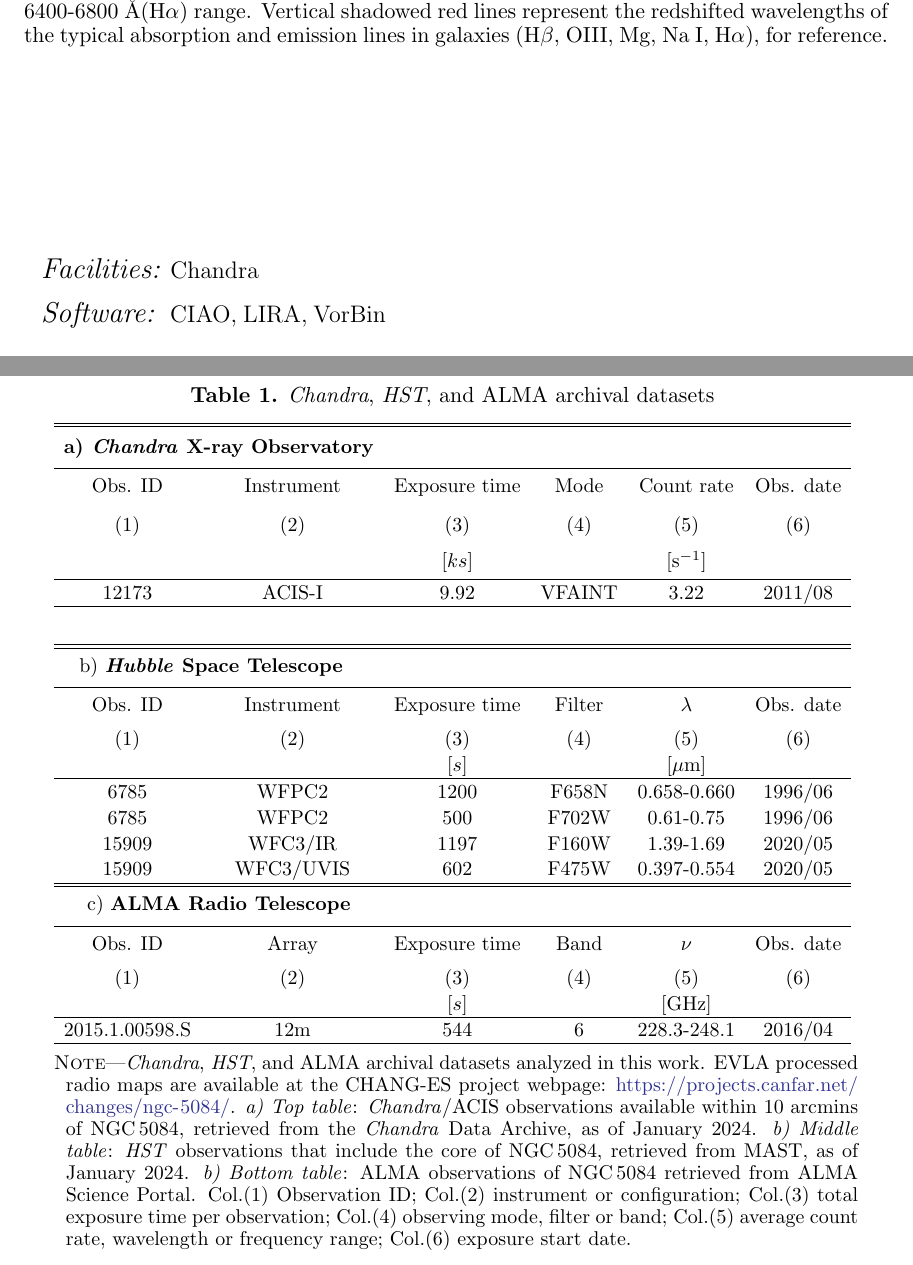
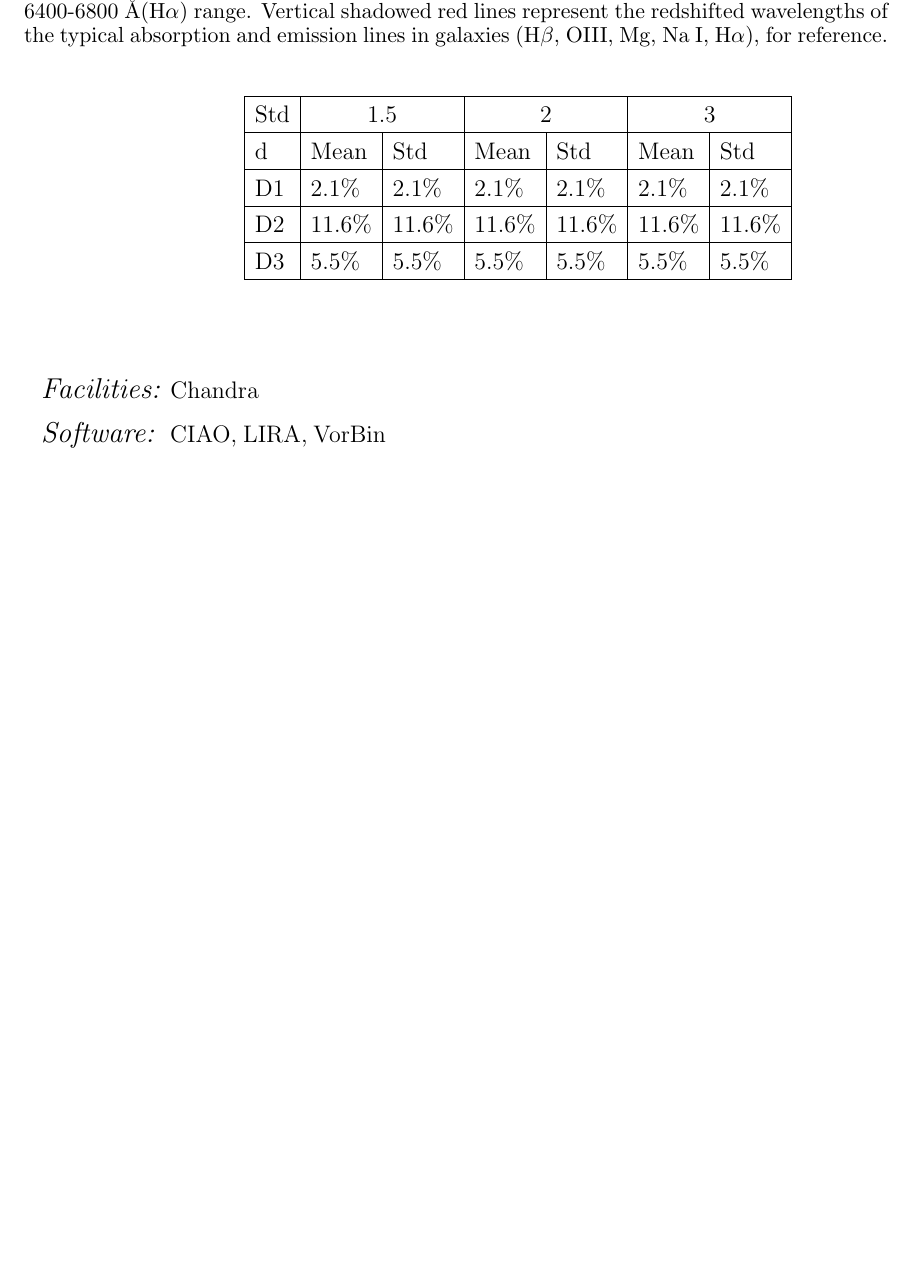
Before and after one commit to pmarcum/SAUNAS_III, a LaTeX paper (main.tex): two parts of pages 2 and 4 of 4 before the commit and part of page 2 of 3 after it, the two joined at a grey line, cut so that both start at the same text, the shorter picture padded with empty space. Compiled offline with pdfLaTeX.

Commit message:
Update main.tex

```diff
--- a/main.tex
+++ b/main.tex
@@ -120,43 +120,22 @@ something, something
 
 First sentence in methods section.
 
-\begin{deluxetable*}{cccccc}
-\tabletypesize{\footnotesize}
-\tablecolumns{7}
-\tablewidth{0pt}
-\vspace{-0cm}
-\tablecaption{\Chandra, \Hubble, and ALMA archival datasets \label{tab:Observations}}
-\tablehead{
- \multicolumn{2}{l}{\thead[t]{\textbf{a) \Chandra\ X-ray Observatory}}}& \thead[t]{} & \colhead{} & \thead[t]{} & \colhead{}\\
-\hline
-\thead[t]{Obs. ID} & \thead[t]{Instrument} & \thead[t]{Exposure time} & \colhead{Mode} & \thead[t]{Count rate} & \thead[t]{Obs. date}\\
-\colhead{(1)} & \colhead{(2)} & \colhead{(3)} & \colhead{(4)} & \colhead{(5)} & \colhead{(6)}\\
-\colhead{} & \colhead{} & \colhead{[$ks$]} & \colhead{} & \colhead{[s$^{-1}$]} & \colhead{}}
-\vspace{0.5cm}
-\startdata
-12173 & ACIS-I & 9.92 & VFAINT & 3.22 & 2011/08\\\hline
-\vspace{0.2cm}\\
-\hline\hline \multicolumn{2}{l}{\thead[t]{b) \textbf{\emph{Hubble} Space Telescope}}} & \thead[t]{} & \colhead{} & \thead[t]{} & \colhead{}\\\hline
-\thead[t]{Obs. ID} & \thead[t]{Instrument} & \thead[t]{Exposure time} & \colhead{Filter} & \thead[t]{$\lambda$} & \thead[t]{Obs. date}\\
-(1) & (2) & (3) & (4) & (5) & (6)\\
- &  & [$s$] & & [$\mu$m] & \\\hline
-6785 & WFPC2 & 1200 & F658N &
-0.658-0.660 & 1996/06 \\
-6785 & WFPC2 & 500 & F702W &
-0.61-0.75 &
-1996/06 \\
-15909 & WFC3/IR & 1197 & F160W & 1.39-1.69 & 2020/05 \\
-15909 & WFC3/UVIS & 602 & F475W & 0.397-0.554& 2020/05 \\
-\hline\hline \multicolumn{2}{c}{\thead[t]{c) \textbf{ALMA Radio Telescope}}} & \thead[t]{} & \colhead{} & \thead[t]{} & \colhead{}\\\hline
-\thead[t]{Obs. ID} & \thead[t]{Array} & \thead[t]{Exposure time} & \colhead{Band} & \thead[t]{$\nu$} & \thead[t]{Obs. date}\\
-(1) & (2) & (3) & (4) & (5) & (6)\\
- &  & [$s$] & & [GHz] & \\\hline
-{2015.1.00598.S} & 12m & 544 & 6 &
-228.3-248.1 & 2016/04\\
-\enddata
-\tablecomments{\Chandra, \Hubble, and ALMA archival datasets analyzed in this work. EVLA processed radio maps are available at the CHANG-ES project webpage: \url{https://projects.canfar.net/changes/ngc-5084/}. \emph{a) Top table}: \Chandra/ACIS observations available within 10~arcmins of NGC\,5084, retrieved from the \Chandra\ Data Archive, as of January 2024. \emph{b) Middle table}: \Hubble\ observations that include the core of NGC\,5084, retrieved from MAST, as of January 2024.  \emph{b) Bottom table}: ALMA observations of NGC\,5084 retrieved from ALMA Science Portal. Col.(1) Observation ID; Col.(2) instrument or configuration; Col.(3) total exposure time per observation; Col.(4) observing mode, filter or band; Col.(5) average count rate, wavelength or frequency range; Col.(6) exposure start date.}
-
-\end{deluxetable*}
+ \begin{tabular}{|l|l|l|l|l|l|l|}
+    \hline
+   \multicolumn{1}{|c|}{Std} &
+      \multicolumn{2}{c|}{1.5} &
+      \multicolumn{2}{c|}{2} &
+      \multicolumn{2}{c|}{3} \\
+      \hline
+    d& Mean & Std & Mean & Std & Mean & Std \\
+    \hline
+    D1 & 2.1\% & 2.1\% & 2.1\% & 2.1\% & 2.1\% & 2.1\% \\
+    \hline
+    D2 & 11.6\% & 11.6\% & 11.6\% & 11.6\% & 11.6\% & 11.6\% \\
+    \hline
+    D3 & 5.5\% & 5.5\% & 5.5\% & 5.5\% & 5.5\% & 5.5\% \\
+    \hline
+  \end{tabular}
 
 \begin{acknowledgements}
 
```
